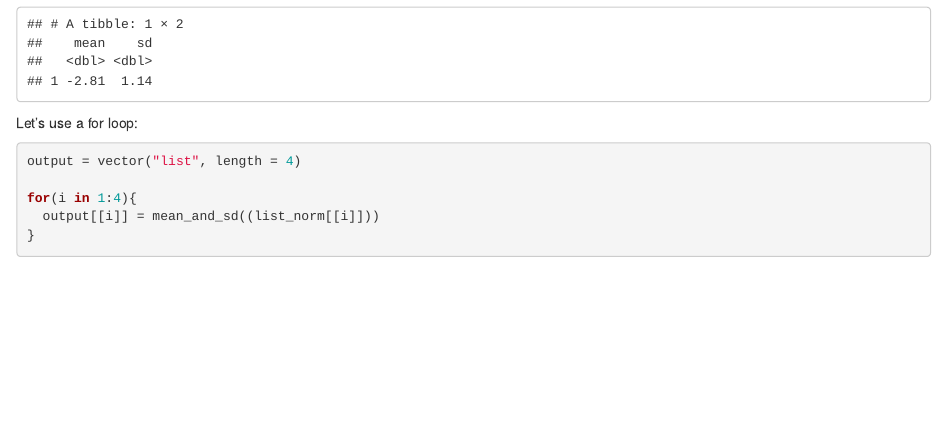
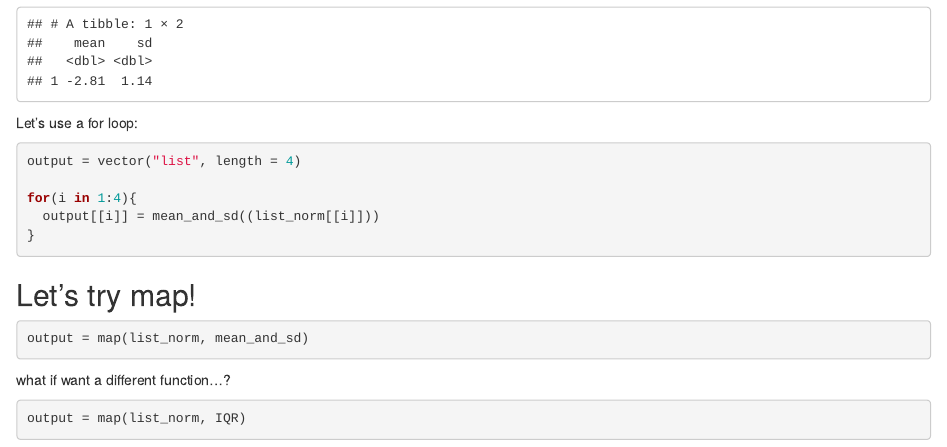
Before and after one commit to Meltaria/iteration_and_listcols, an R Markdown document (iteration_and_listcols.Rmd): the page in a window 1100 px wide, from 2730 px down. The pictures show the output file iteration_and_listcols.html that the author committed with the source, opened offline.

Commit message:
write map

````diff
--- a/iteration_and_listcols.Rmd
+++ b/iteration_and_listcols.Rmd
@@ -96,3 +96,15 @@ for(i in 1:4){
 }
 
 ```
+
+## Let's try map!
+
+```{r}
+output = map(list_norm, mean_and_sd)
+```
+
+what if want a different function...?
+
+```{r}
+output = map(list_norm, IQR)
+```
````
Also changed, not shown: iteration_and_listcols.html.
